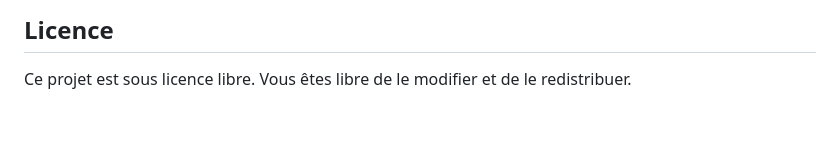
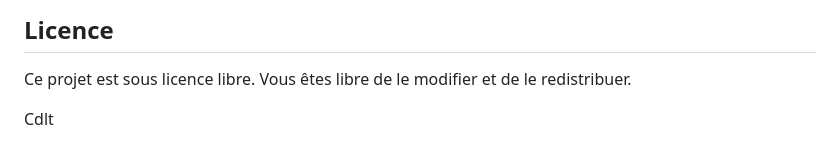
Before and after one commit to WhiteShuriken/Wheel-of-Destiny-Gacha-no-code, a Markdown page: README.md, the part around the change. Rendered like a GitHub page; blank space fills up the shorter version.

Commit message:
Votre message de commit

```diff
--- a/README.md
+++ b/README.md
@@ -78,3 +78,5 @@ Projet développé par KemseyG (DrWhite).
 
 ## Licence
 Ce projet est sous licence libre. Vous êtes libre de le modifier et de le redistribuer.
+
+Cdlt
```
